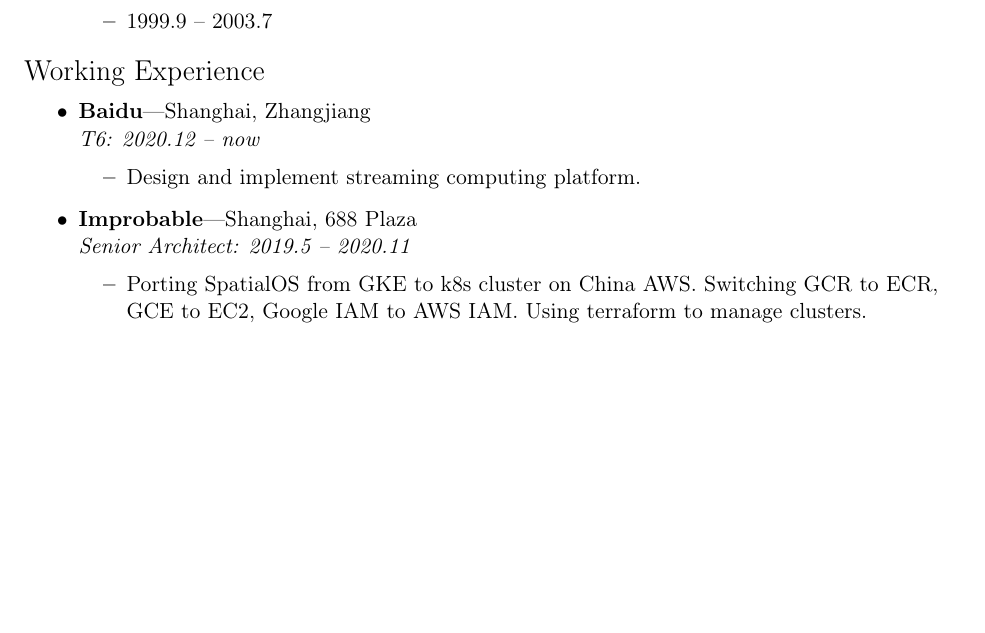
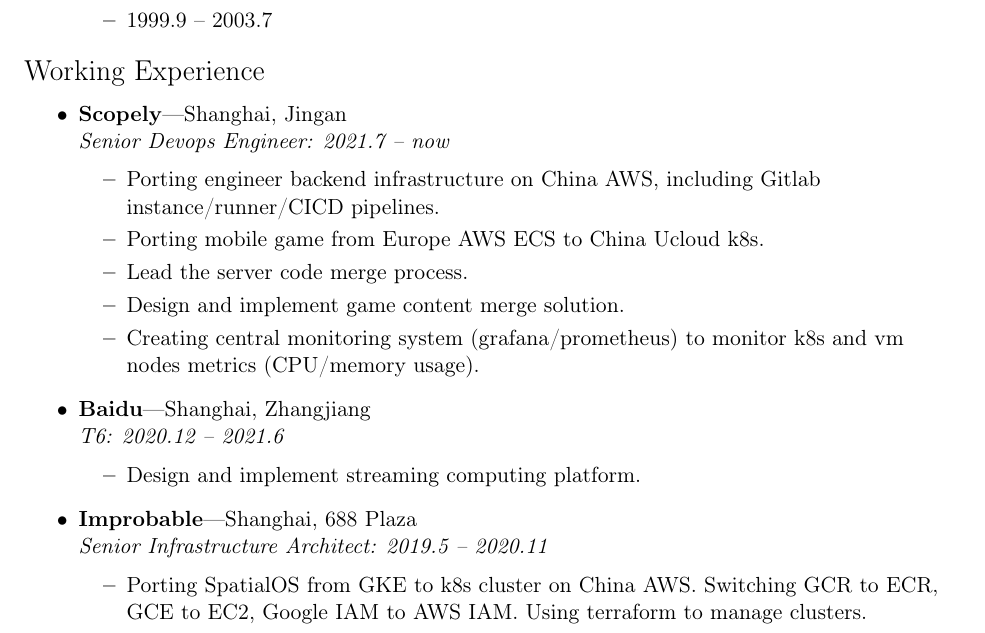
Before and after one commit to stuarthu/resume, a LaTeX CV (resume-en.tex): part of page 1 of 3, cut so that both start at the same text, the shorter picture padded with empty space. Compiled offline with pdfLaTeX.

Commit message:
update code
Signed-off-by: Stuart Hu <stuart.hu@scopely.com>

```diff
--- a/resume-en.tex
+++ b/resume-en.tex
@@ -106,11 +106,19 @@
 %%%%%%%%%%%%%%%%%%%%%%%%
 \begin{ressection}{Working Experience}
 
-	\begin{ressubsec}{Baidu}{Shanghai, Zhangjiang}{T6: 2020.12 -- now}
+	\begin{ressubsec}{Scopely}{Shanghai, Jingan}{Senior Devops Engineer: 2021.7 -- now}
+		\ressubitem{Porting engineer backend infrastructure on China AWS, including Gitlab instance/runner/CICD pipelines.}
+		\ressubitem{Porting mobile game from Europe AWS ECS to China Ucloud k8s.}
+		\ressubitem{Lead the server code merge process.}
+		\ressubitem{Design and implement game content merge solution.}
+		\ressubitem{Creating central monitoring system (grafana/prometheus) to monitor k8s and vm nodes metrics (CPU/memory usage).}
+	\end{ressubsec}
+
+	\begin{ressubsec}{Baidu}{Shanghai, Zhangjiang}{T6: 2020.12 -- 2021.6}
 		\ressubitem{Design and implement streaming computing platform.}
 	\end{ressubsec}
 
-	\begin{ressubsec}{Improbable}{Shanghai, 688 Plaza}{Senior Architect: 2019.5 -- 2020.11}
+	\begin{ressubsec}{Improbable}{Shanghai, 688 Plaza}{Senior Infrastructure Architect: 2019.5 -- 2020.11}
 		\ressubitem{Porting SpatialOS from GKE to k8s cluster on China AWS. Switching GCR to ECR, GCE to EC2, Google IAM to AWS IAM. Using terraform to manage clusters.}
 		\ressubitem{Create CICD pipelines on BuildKite, automatically rollout on testing/staging/production environment.}
 		\ressubitem{Multiple knowledge sharing session inside China Infra team, like OAUTH introduction and Golang advanced topics.}
```
